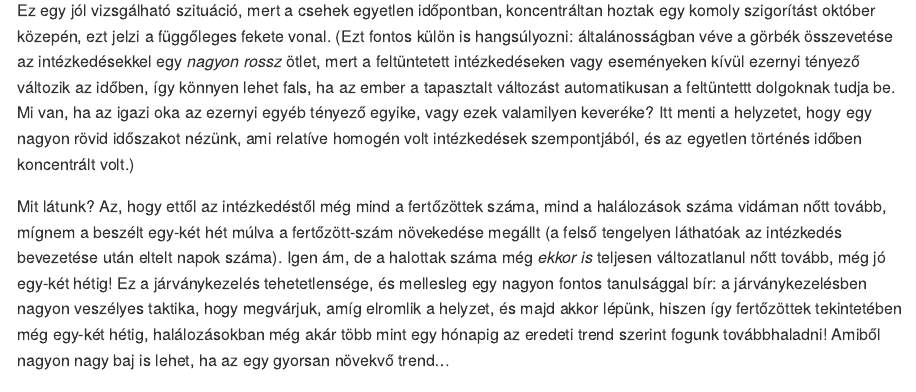
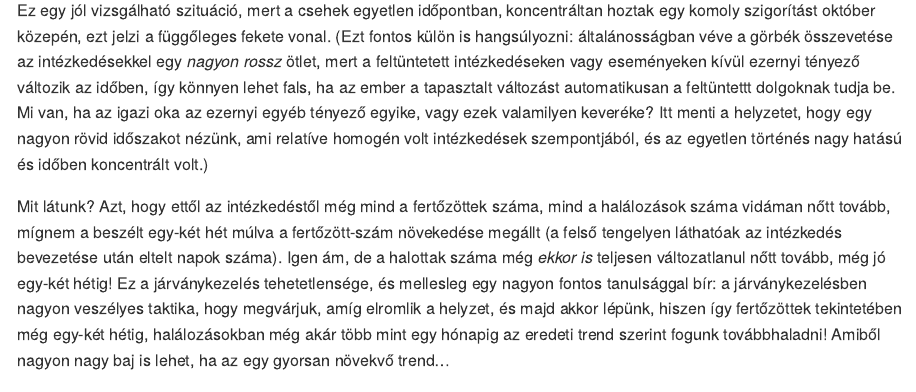
Before and after one commit to tamas-ferenci/ExcessMortEUR, an R Markdown document (README.Rmd): the page in a window 1100 px wide, from 3410 px down. The pictures show the output file README.md that the author committed with the source, drawn offline in the style of GitHub.

Commit message:
Szöveg javítása.

````diff
--- a/README.Rmd
+++ b/README.Rmd
@@ -259,9 +259,9 @@ ggplot(DemData[Country.Region=="Czechia"&date>="2020-09-16"&date<="2020-12-05"],
         plot.caption = element_text(face = "bold", hjust = 0))
 ```
 
-Ez egy jól vizsgálható szituáció, mert a csehek egyetlen időpontban, koncentráltan hoztak egy komoly szigorítást október közepén, ezt jelzi a függőleges fekete vonal. (Ezt fontos külön is hangsúlyozni: általánosságban véve a görbék összevetése az intézkedésekkel egy *nagyon rossz* ötlet, mert a feltüntetett intézkedéseken vagy eseményeken kívül ezernyi tényező változik az időben, így könnyen lehet fals, ha az ember a tapasztalt változást automatikusan a feltüntettt dolgoknak tudja be. Mi van, ha az igazi oka az ezernyi egyéb tényező egyike, vagy ezek valamilyen keveréke? Itt menti a helyzetet, hogy egy nagyon rövid időszakot nézünk, ami relatíve homogén volt intézkedések szempontjából, és az egyetlen történés időben koncentrált volt.)
+Ez egy jól vizsgálható szituáció, mert a csehek egyetlen időpontban, koncentráltan hoztak egy komoly szigorítást október közepén, ezt jelzi a függőleges fekete vonal. (Ezt fontos külön is hangsúlyozni: általánosságban véve a görbék összevetése az intézkedésekkel egy *nagyon rossz* ötlet, mert a feltüntetett intézkedéseken vagy eseményeken kívül ezernyi tényező változik az időben, így könnyen lehet fals, ha az ember a tapasztalt változást automatikusan a feltüntettt dolgoknak tudja be. Mi van, ha az igazi oka az ezernyi egyéb tényező egyike, vagy ezek valamilyen keveréke? Itt menti a helyzetet, hogy egy nagyon rövid időszakot nézünk, ami relatíve homogén volt intézkedések szempontjából, és az egyetlen történés nagy hatású és időben koncentrált volt.)
 
-Mit látunk? Az, hogy ettől az intézkedéstől még mind a fertőzöttek száma, mind a halálozások száma vidáman nőtt tovább, mígnem a beszélt egy-két hét múlva a fertőzött-szám növekedése megállt (a felső tengelyen láthatóak az intézkedés bevezetése után eltelt napok száma). Igen ám, de a halottak száma még *ekkor is* teljesen változatlanul nőtt tovább, még jó egy-két hétig! Ez a járványkezelés tehetetlensége, és mellesleg egy nagyon fontos tanulsággal bír: a járványkezelésben nagyon veszélyes taktika, hogy megvárjuk, amíg elromlik a helyzet, és majd akkor lépünk, hiszen így fertőzöttek tekintetében még egy-két hétig, halálozásokban még akár több mint egy hónapig az eredeti trend szerint fogunk továbbhaladni! Amiből nagyon nagy baj is lehet, ha az egy gyorsan növekvő trend...
+Mit látunk? Azt, hogy ettől az intézkedéstől még mind a fertőzöttek száma, mind a halálozások száma vidáman nőtt tovább, mígnem a beszélt egy-két hét múlva a fertőzött-szám növekedése megállt (a felső tengelyen láthatóak az intézkedés bevezetése után eltelt napok száma). Igen ám, de a halottak száma még *ekkor is* teljesen változatlanul nőtt tovább, még jó egy-két hétig! Ez a járványkezelés tehetetlensége, és mellesleg egy nagyon fontos tanulsággal bír: a járványkezelésben nagyon veszélyes taktika, hogy megvárjuk, amíg elromlik a helyzet, és majd akkor lépünk, hiszen így fertőzöttek tekintetében még egy-két hétig, halálozásokban még akár több mint egy hónapig az eredeti trend szerint fogunk továbbhaladni! Amiből nagyon nagy baj is lehet, ha az egy gyorsan növekvő trend...
 
 A halálozási adat második problémája, hogy valójában nem csak a járvány terjedését méri, hiszen függ a halálozási aránytól is, tehát, hogy egy megfertőződött alany mekkora valószínűséggel hal meg. A halálozási adat lényegében egybeméri a kettőt! Ráadásul a halálozási arány két dologtól függ: a megfertőzödött alanyok általános állapotától (életkor, társbetegségek, kockázati tényezők mint a dohányzás stb.) és a gyógyítás hatásfokától. A probléma ezekből fakadóan hasonló, mint a fertőzöttek számánál és a tesztelési intenzitásnál: elképzelhető, hogy a halottak száma felmegy, de valójában nem romlott a fertőzési helyzet, csak mondjuk valamiért kiesett egy kórház az ellátásból és ezért túlterhelődött az egészségügyi rendszer, vagy épp fordítva, megjavul a halálozás, pedig nem a fertőződési helyzet vált jobbá, csak épp bevezettek egy új, hatásos gyógyszert. Elképzelhető, hogy javul a halálozás, pedig a fertőződési helyzet tökéletesen változatlan, csak a járvány fiatalabbak körére terjedt át, akik körében kisebb a halálozási arány. Itt is igaz, hogy nem csak egy ország különböző időpontjainak az összehasonlítása lehet problémás, mint az előző példákban, hanem a különböző országok még azonos időpontban rögzített adatainak is: még ha a kezelés hatásosságában nincs is nagy különbség, mert hasonló gyógyszerek, eljárások érhetőek el, a lakosok alap-állapotának az eltérése, például ha más a cukorbetegek aránya, akkor is különböző halálozási arányokhoz fog vezetni. (Mindezek lényegében a [confounding-ra](https://tamas-ferenci.github.io/FerenciTamas_AzOrvosiMegismeresModszertanaEsAzOrvosiKutatasokKritikusErtekelese/) jelentenek példát!) Enyhítheti ezt a problémát többek között, ha rétegzett adatokat használunk, tehát nem egybeöntve vetjük össze az adatokat, hanem például a cukorbetegekét hasonlítjuk a cukorbetegekével és a nem cukorbetegekét a nem cukorbetegekével -- ezzel kiküszöböljük az abból fakadó problémákat, ha a két országban eltérő a cukorbetegek aránya. A gyakorlatban azonban ilyen adatok ritkán elérhetőek, talán egyedül az életkor kivételével, szerencsére ez jól összefügg a krónikus betegségekkel is. A korspecifikus adatok használata egy országon belül is fontos lehet ha hosszabb távú trendeket szeretnénk vizsgálni, ahogy a fiatalok körében terjedő járvány példája is mutatja.
 
````
Also changed, not shown: README.md.
